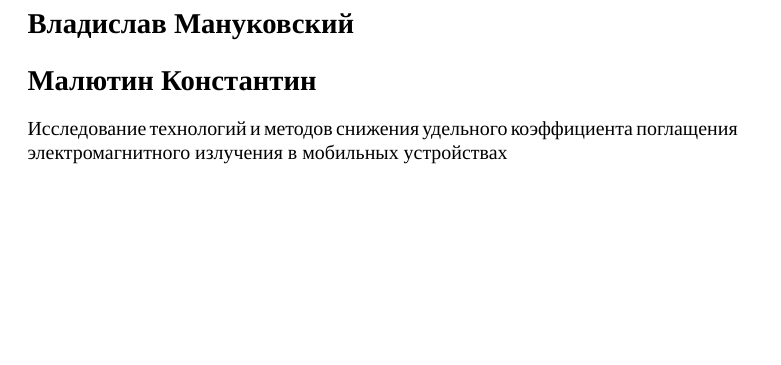
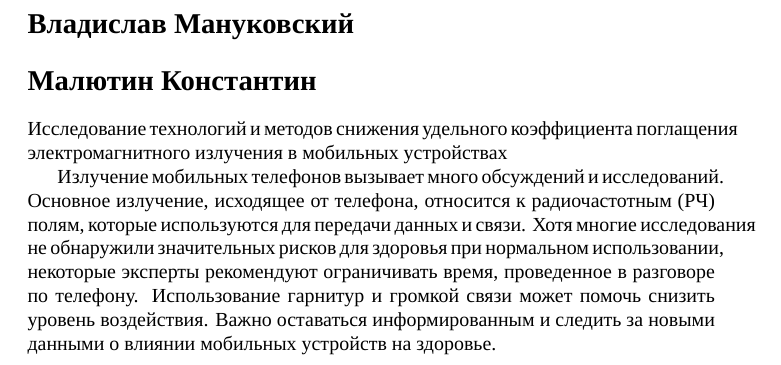
Before and after one commit to lpsztemp/11.03.02-thesis, a LaTeX document (paper.tex): part of the page, cut so that both start at the same text, the shorter picture padded with empty space. Compiled offline with XeLaTeX; a missing font is replaced by an installed copy or a similar font.

Commit message:
DiplomKostya

```diff
--- a/paper.tex
+++ b/paper.tex
@@ -10,4 +10,6 @@
 \section*{Малютин Константин}
 Исследование технологий и методов снижения удельного коэффициента поглащения электромагнитного излучения в мобильных устройствах
 
+
+Излучение мобильных телефонов вызывает много обсуждений и исследований. Основное излучение, исходящее от телефона, относится к радиочастотным (РЧ) полям, которые используются для передачи данных и связи. Хотя многие исследования не обнаружили значительных рисков для здоровья при нормальном использовании, некоторые эксперты рекомендуют ограничивать время, проведенное в разговоре по телефону. Использование гарнитур и громкой связи может помочь снизить уровень воздействия. Важно оставаться информированным и следить за новыми данными о влиянии мобильных устройств на здоровье.
 \end{document}
```
